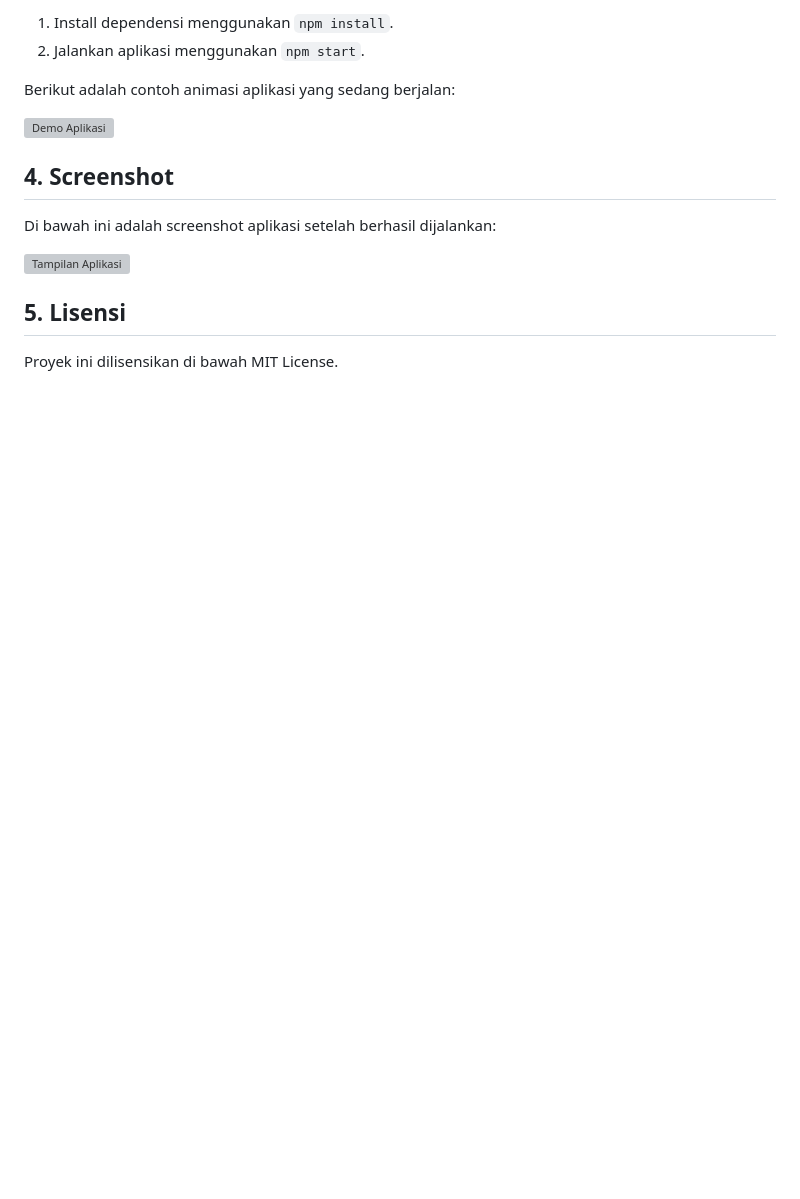
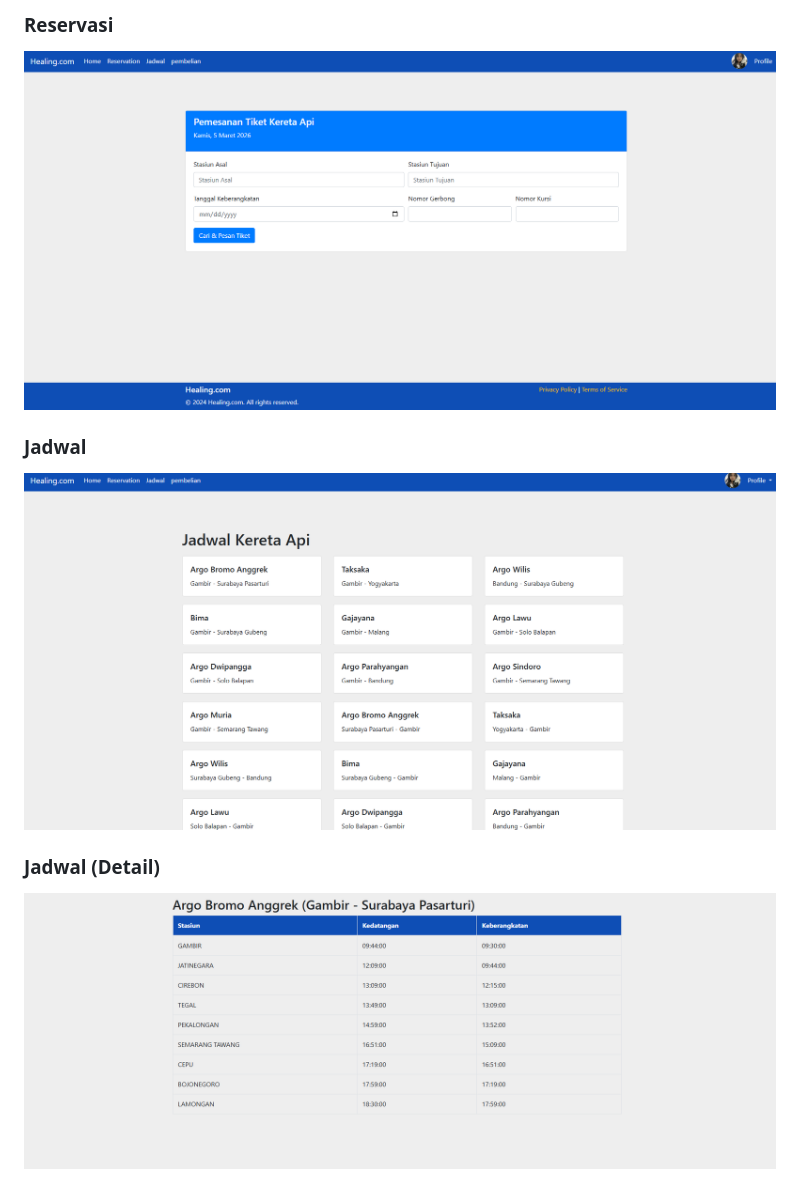
Before and after one commit to Muhayustrid/Project_Website_Penjualan_Tiket_Kereta, a Markdown page: README.md, the part around one of its changes. Rendered like a GitHub page; pictures changed too: images/jadwal.png (added), images/jadwal_1.png (added), images/reservation.png (added); blank space fills up the shorter version; grey boxes are pictures that could not be loaded.

```diff
--- a/README.md
+++ b/README.md
@@ -19,17 +49,9 @@ Untuk menggunakan aplikasi, ikuti langkah berikut:
 
-1. Install dependensi menggunakan `npm install`.
-2. Jalankan aplikasi menggunakan `npm start`.
+### Reservasi
+![Reservasi](images/reservation.png)
 
-Berikut adalah contoh animasi aplikasi yang sedang berjalan:
+### Jadwal
+![Jadwal](images/jadwal.png)
 
-![Demo Aplikasi](images/demo.gif)
-
-## 4. Screenshot
-
-Di bawah ini adalah screenshot aplikasi setelah berhasil dijalankan:
-
-![Tampilan Aplikasi](images/screenshot.png)
-
-## 5. Lisensi
-
-Proyek ini dilisensikan di bawah MIT License.
+### Jadwal (Detail)
+![Jadwal Detail](images/jadwal_1.png)
```
Also changed, not shown: other parts of README.md (+40 -10 lines), images/home.png (added), 2 other files.
